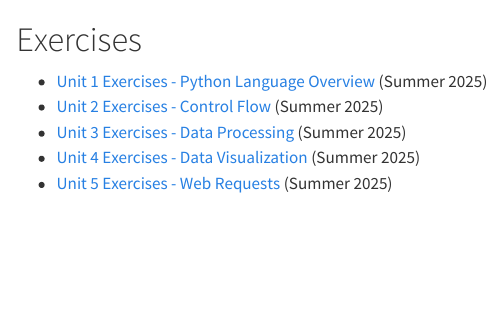
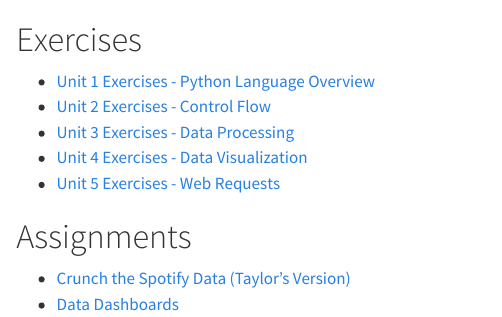
Before and after one commit to prof-rossetti/intro-software-dev-python-book, a Quarto document (docs/exercises/index.qmd): the page in a window 1100 px wide, from its top. Rendered offline with R 4.5, knitr and Pandoc in place of Quarto, with nearby package versions.

Commit message:
Update exercises

```diff
--- a/docs/exercises/index.qmd
+++ b/docs/exercises/index.qmd
@@ -1,7 +1,12 @@
 # Exercises {.unnumbered}
 
-  + [Unit 1 Exercises - Python Language Overview](https://colab.research.google.com/drive/1vvvyyJ5dm6L0BPTr9gKvDL6Xkeyz81ih?usp=sharing) (Summer 2025)
-  + [Unit 2 Exercises - Control Flow](https://colab.research.google.com/drive/1YgWAD0badO8gBVPVs-RuMkGQ5axP8esC?usp=sharing) (Summer 2025)
-  + [Unit 3 Exercises - Data Processing](https://colab.research.google.com/drive/1DUaKuN36Lut5eRw1sziGTvACGzsqPBQN?usp=sharing) (Summer 2025)
-  + [Unit 4 Exercises - Data Visualization](https://colab.research.google.com/drive/1M3Ye0bD4qWUzOWUuS_Cx2-yX20CiKZKv?usp=sharing) (Summer 2025)
-  + [Unit 5 Exercises - Web Requests](https://colab.research.google.com/drive/16wEhg2Vosgr_zDC84fMWu2OYSDwe5NxN?usp=sharing) (Summer 2025)
+  + [Unit 1 Exercises - Python Language Overview](https://colab.research.google.com/drive/1vvvyyJ5dm6L0BPTr9gKvDL6Xkeyz81ih?usp=sharing)
+  + [Unit 2 Exercises - Control Flow](https://colab.research.google.com/drive/1YgWAD0badO8gBVPVs-RuMkGQ5axP8esC?usp=sharing)
+  + [Unit 3 Exercises - Data Processing](https://colab.research.google.com/drive/1DUaKuN36Lut5eRw1sziGTvACGzsqPBQN?usp=sharing)
+  + [Unit 4 Exercises - Data Visualization](https://colab.research.google.com/drive/1M3Ye0bD4qWUzOWUuS_Cx2-yX20CiKZKv?usp=sharing)
+  + [Unit 5 Exercises - Web Requests](https://colab.research.google.com/drive/16wEhg2Vosgr_zDC84fMWu2OYSDwe5NxN?usp=sharing)
+
+# Assignments
+
+  + [Crunch the Spotify Data (Taylor's Version)](https://colab.research.google.com/drive/1wTwNLsvVrWd5mrQjcCWxNey2r2lcbL50?usp=sharing)
+  + [Data Dashboards](https://colab.research.google.com/drive/1pIUNbmgvQqvmBjSlenVG5JIuGW6me7WU?usp=sharing)
```
